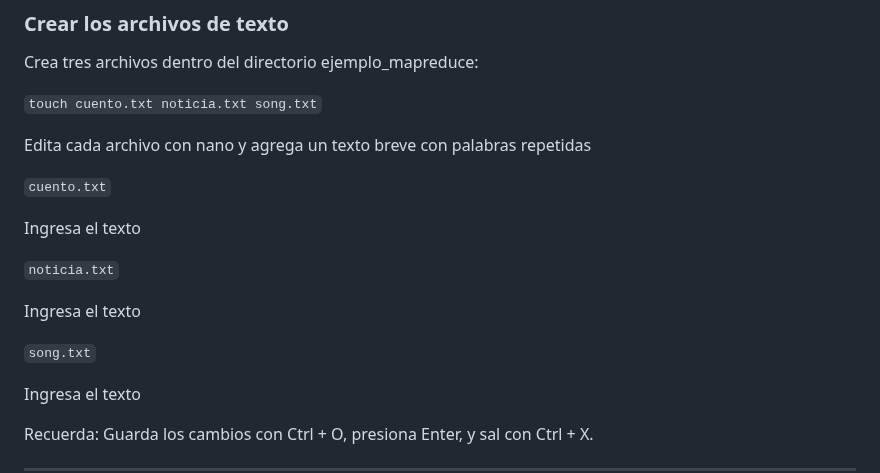
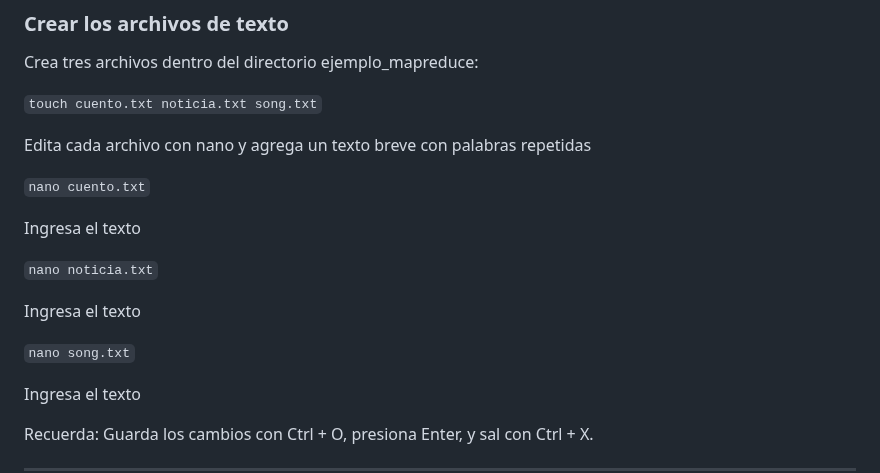
Before and after one commit to luciaalvarezuy/Big-Data-Course, a Markdown page: Hadoop/02_wordcount/README.md, the part around the change. Drawn GitHub-style.

```diff
--- a/Hadoop/02_wordcount/README.md
+++ b/Hadoop/02_wordcount/README.md
@@ -38,15 +38,15 @@ Crea tres archivos dentro del directorio ejemplo_mapreduce:
 
 Edita cada archivo con nano y agrega un texto breve con palabras repetidas
 
-`cuento.txt`
+`nano cuento.txt`
 
 Ingresa el texto
 
-`noticia.txt`
+`nano noticia.txt`
 
 Ingresa el texto
 
-`song.txt`
+`nano song.txt`
 
 Ingresa el texto
 
```
